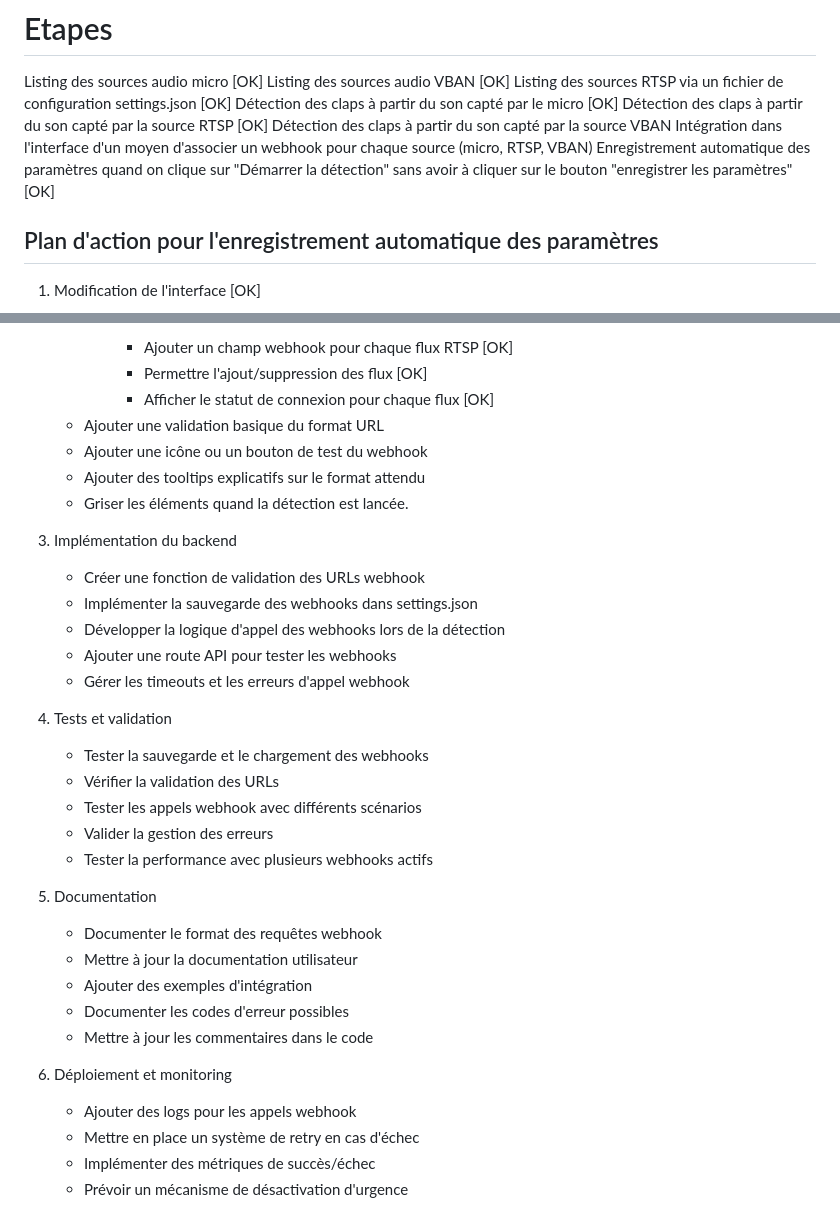
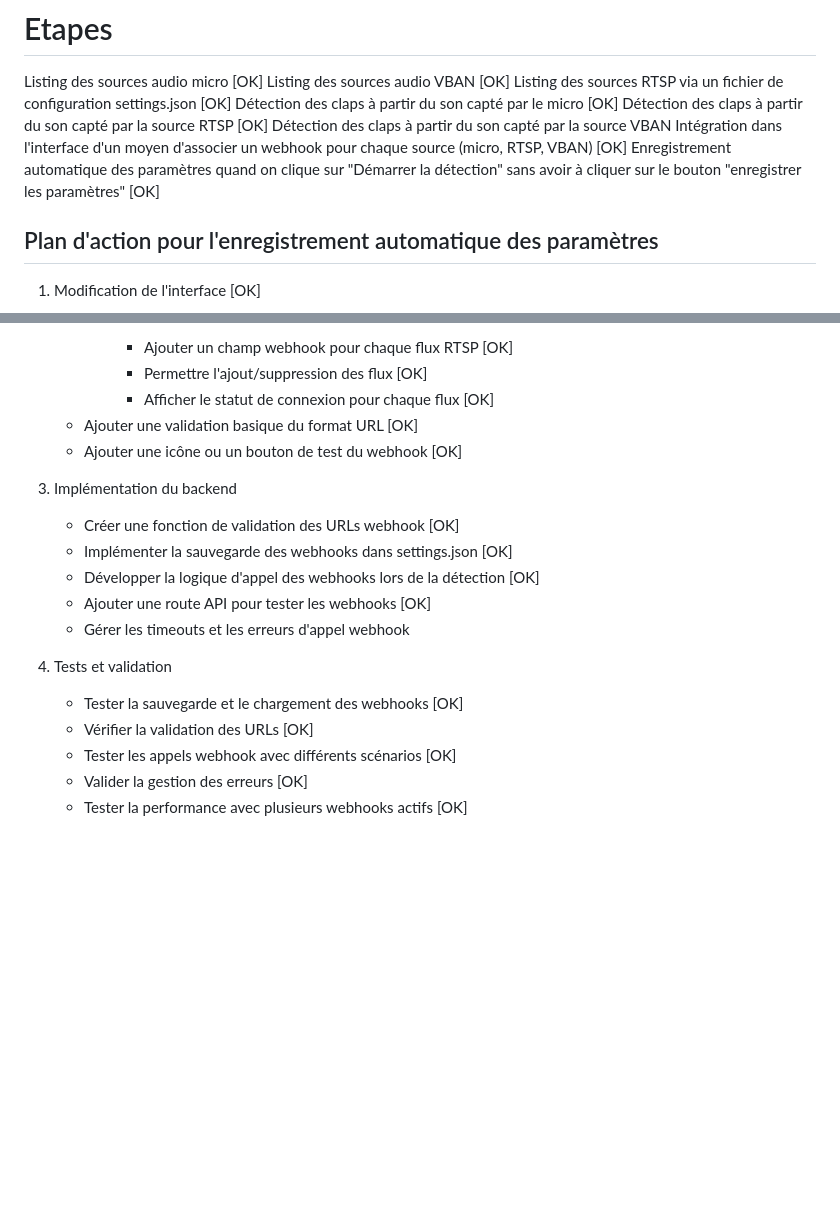
Before and after one commit to lfpoulain/ClapTrap, a Markdown page: DEV_BOOK.md, 2 parts joined by grey strips. Drawn GitHub-style; blank space fills up the shorter version.

Commit message:
DEV BOOK update

```diff
--- a/DEV_BOOK.md
+++ b/DEV_BOOK.md
@@ -12,8 +12,9 @@ Listing des sources RTSP via un fichier de configuration settings.json [OK]
 Détection des claps à partir du son capté par le micro [OK]
 Détection des claps à partir du son capté par la source RTSP [OK]
 Détection des claps à partir du son capté par la source VBAN
-Intégration dans l'interface d'un moyen d'associer un webhook pour chaque source (micro, RTSP, VBAN)
-Enregistrement automatique des paramètres quand on clique sur "Démarrer la détection" sans avoir à cliquer sur le bouton "enregistrer les paramètres" [OK]
+Intégration dans l'interface d'un moyen d'associer un webhook pour chaque source (micro, RTSP, VBAN) [OK]
+Enregistrement automatique des paramètres quand on clique sur "Démarrer la détection" sans avoir à cliquer sur le bouton
+"enregistrer les paramètres" [OK]
 
 ## Plan d'action pour l'enregistrement automatique des paramètres
 
@@ -91,34 +92,19 @@ Enregistrement automatique des paramètres quand on clique sur "Démarrer la dé
        + Ajouter un champ webhook pour chaque flux RTSP [OK]
        + Permettre l'ajout/suppression des flux [OK]
        + Afficher le statut de connexion pour chaque flux [OK]
-   - Ajouter une validation basique du format URL
-   - Ajouter une icône ou un bouton de test du webhook
-   - Ajouter des tooltips explicatifs sur le format attendu
-   - Griser les éléments quand la détection est lancée.
+   - Ajouter une validation basique du format URL [OK]
+   - Ajouter une icône ou un bouton de test du webhook [OK]
 
 3. Implémentation du backend
-   - Créer une fonction de validation des URLs webhook
-   - Implémenter la sauvegarde des webhooks dans settings.json
-   - Développer la logique d'appel des webhooks lors de la détection
-   - Ajouter une route API pour tester les webhooks
+   - Créer une fonction de validation des URLs webhook [OK]
+   - Implémenter la sauvegarde des webhooks dans settings.json [OK]
+   - Développer la logique d'appel des webhooks lors de la détection [OK]
+   - Ajouter une route API pour tester les webhooks [OK]
    - Gérer les timeouts et les erreurs d'appel webhook
 
 4. Tests et validation
-   - Tester la sauvegarde et le chargement des webhooks
-   - Vérifier la validation des URLs
-   - Tester les appels webhook avec différents scénarios
-   - Valider la gestion des erreurs
-   - Tester la performance avec plusieurs webhooks actifs
-
-5. Documentation
-   - Documenter le format des requêtes webhook
-   - Mettre à jour la documentation utilisateur
-   - Ajouter des exemples d'intégration
-   - Documenter les codes d'erreur possibles
-   - Mettre à jour les commentaires dans le code
-
-6. Déploiement et monitoring
-   - Ajouter des logs pour les appels webhook
-   - Mettre en place un système de retry en cas d'échec
-   - Implémenter des métriques de succès/échec
-   - Prévoir un mécanisme de désactivation d'urgence
+   - Tester la sauvegarde et le chargement des webhooks [OK]
+   - Vérifier la validation des URLs [OK]
+   - Tester les appels webhook avec différents scénarios [OK]
+   - Valider la gestion des erreurs [OK]
+   - Tester la performance avec plusieurs webhooks actifs [OK]
```
